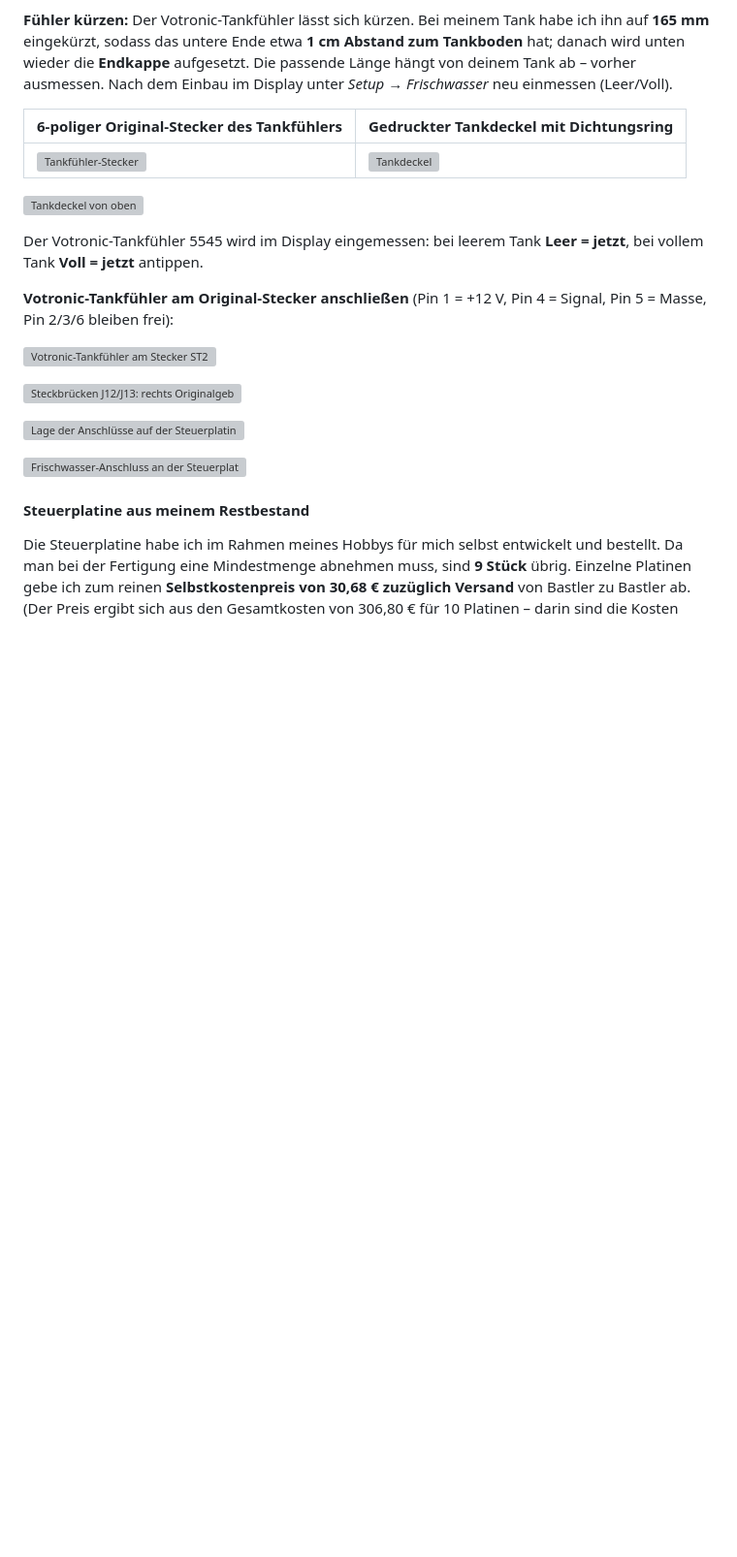
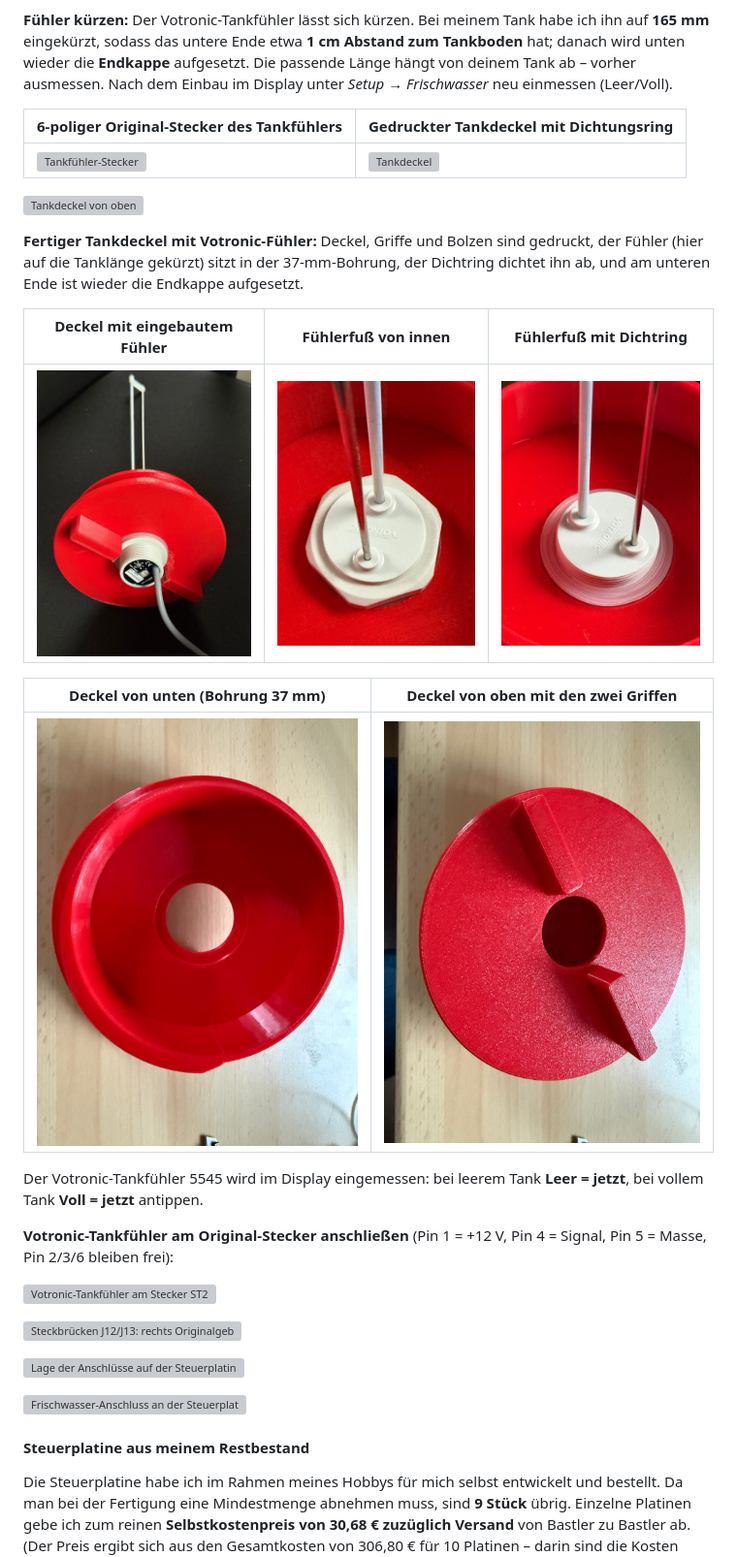
Before and after one commit to Wohnmobil-Display/Wohnmobil-Display, a Markdown page: README.md, the part around the change. Shown: that part at 97% size. Rendered like a GitHub page; pictures changed too: bilder/tankdeckel_fuehler_montiert.jpg (added), bilder/tankdeckel_oberseite_griffe.jpg (added), bilder/tankdeckel_unterseite.jpg (added); blank space fills up the shorter version; grey boxes are pictures that could not be loaded.

Commit message:
Tankdeckel Votronic: Fotos Deckel mit Fuehler, Fuehlerfuss, Dichtring, Griffe

```diff
--- a/README.md
+++ b/README.md
@@ -135,6 +135,17 @@ hängt von deinem Tank ab – vorher ausmessen. Nach dem Einbau im Display unter
 | ![Tankfühler-Stecker](bilder/tankfuehler_stecker_6polig.jpg) | ![Tankdeckel](bilder/tankdeckel_votronic_gedruckt.jpg) |
 
 ![Tankdeckel von oben](bilder/tankdeckel_votronic_oben.jpg)
+
+**Fertiger Tankdeckel mit Votronic-Fühler:** Deckel, Griffe und Bolzen sind gedruckt, der Fühler (hier auf die Tanklänge gekürzt)
+sitzt in der 37-mm-Bohrung, der Dichtring dichtet ihn ab, und am unteren Ende ist wieder die Endkappe aufgesetzt.
+
+| Deckel mit eingebautem Fühler | Fühlerfuß von innen | Fühlerfuß mit Dichtring |
+|---|---|---|
+| ![Deckel mit Fühler](bilder/tankdeckel_fuehler_montiert.jpg) | ![Fühlerfuß](bilder/tankfuehler_fuss_von_innen.jpg) | ![Fühlerfuß mit Dichtring](bilder/tankfuehler_fuss_mit_dichtring.jpg) |
+
+| Deckel von unten (Bohrung 37 mm) | Deckel von oben mit den zwei Griffen |
+|---|---|
+| ![Deckel Unterseite](bilder/tankdeckel_unterseite.jpg) | ![Deckel Oberseite](bilder/tankdeckel_oberseite_griffe.jpg) |
 
 Der Votronic-Tankfühler 5545 wird im Display eingemessen: bei leerem Tank **Leer = jetzt**, bei vollem Tank **Voll = jetzt** antippen.
 
```
